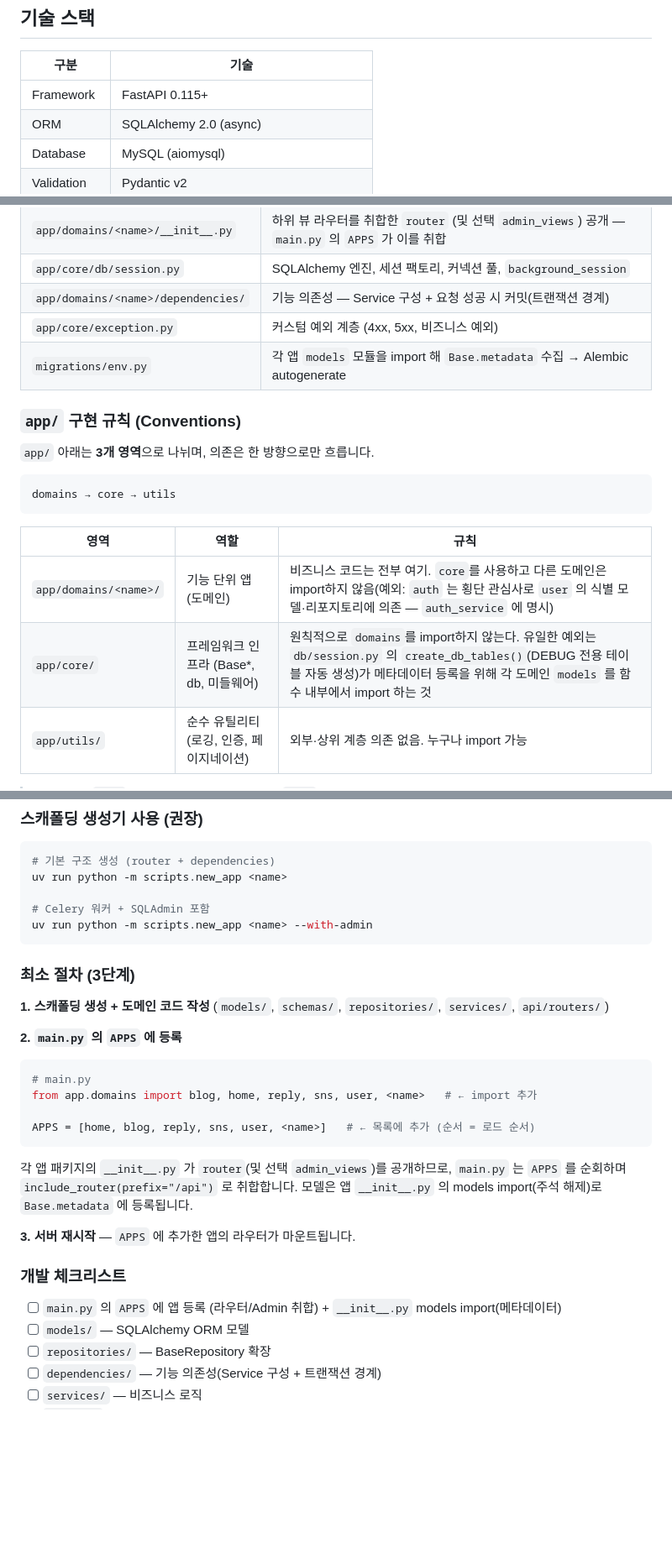
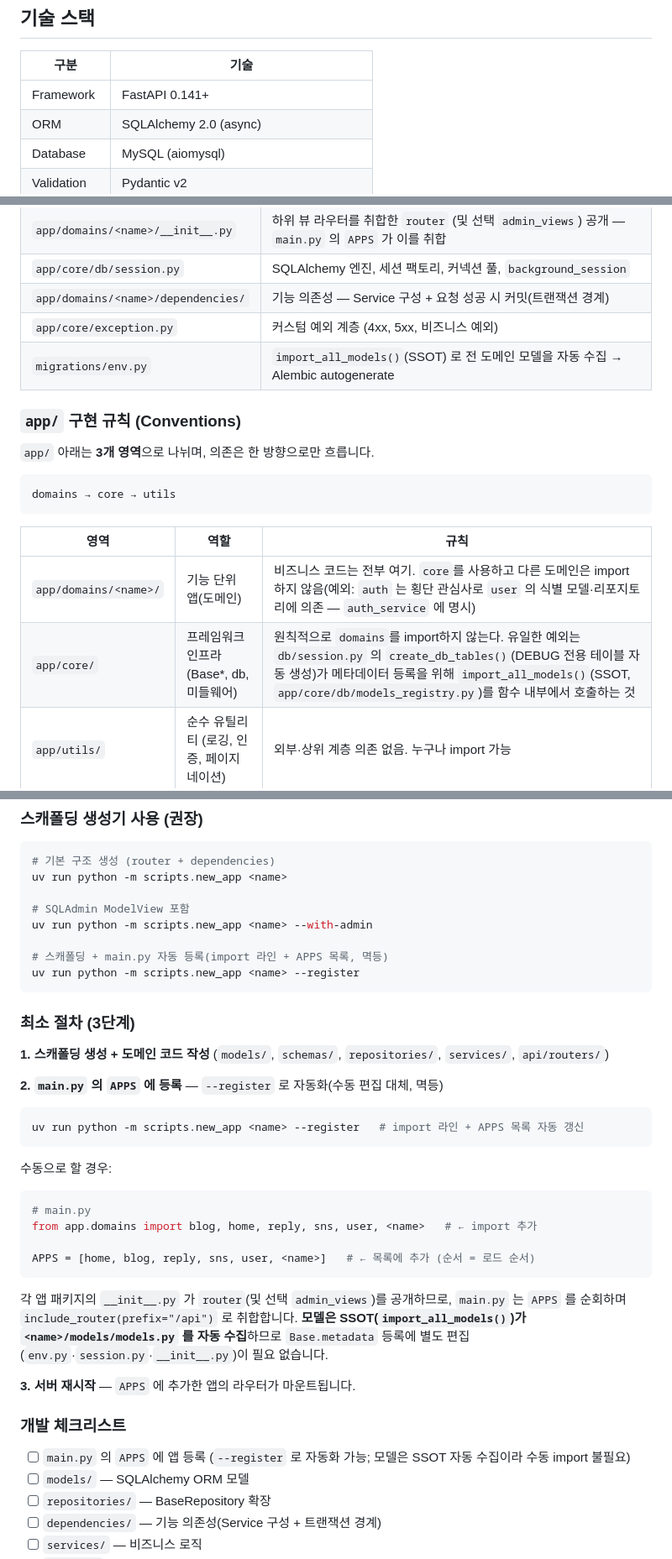
Before and after one commit to bluebamus/fastapi-default-project-structure, a Markdown page: README.md, 3 parts joined by grey strips. Shown at 84% size. GitHub-like rendering; blank space fills up the shorter version.

````diff
--- a/README.md
+++ b/README.md
@@ -43,7 +43,7 @@ Repository 패턴과 계층 분리 아키텍처를 적용한 FastAPI 프로젝
 
 | 구분 | 기술 |
 |------|------|
-| Framework | FastAPI 0.115+ |
+| Framework | FastAPI 0.141+ |
 | ORM | SQLAlchemy 2.0 (async) |
 | Database | MySQL (aiomysql) |
 | Validation | Pydantic v2 |
@@ -155,7 +155,7 @@ fastapi-default-project-structure/
 | `app/core/db/session.py` | SQLAlchemy 엔진, 세션 팩토리, 커넥션 풀, `background_session` |
 | `app/domains/<name>/dependencies/` | 기능 의존성 — Service 구성 + 요청 성공 시 커밋(트랜잭션 경계) |
 | `app/core/exception.py` | 커스텀 예외 계층 (4xx, 5xx, 비즈니스 예외) |
-| `migrations/env.py` | 각 앱 `models` 모듈을 import 해 `Base.metadata` 수집 → Alembic autogenerate |
+| `migrations/env.py` | `import_all_models()`(SSOT) 로 전 도메인 모델을 자동 수집 → Alembic autogenerate |
 
 ### `app/` 구현 규칙 (Conventions)
 
@@ -168,7 +168,7 @@ domains → core → utils
 | 영역 | 역할 | 규칙 |
 |------|------|------|
 | `app/domains/<name>/` | 기능 단위 앱(도메인) | 비즈니스 코드는 전부 여기. `core`를 사용하고 다른 도메인은 import하지 않음(예외: `auth` 는 횡단 관심사로 `user` 의 식별 모델·리포지토리에 의존 — `auth_service` 에 명시) |
-| `app/core/` | 프레임워크 인프라 (Base*, db, 미들웨어) | 원칙적으로 `domains`를 import하지 않는다. 유일한 예외는 `db/session.py` 의 `create_db_tables()`(DEBUG 전용 테이블 자동 생성)가 메타데이터 등록을 위해 각 도메인 `models` 를 함수 내부에서 import 하는 것 |
+| `app/core/` | 프레임워크 인프라 (Base*, db, 미들웨어) | 원칙적으로 `domains`를 import하지 않는다. 유일한 예외는 `db/session.py` 의 `create_db_tables()`(DEBUG 전용 테이블 자동 생성)가 메타데이터 등록을 위해 `import_all_models()`(SSOT, `app/core/db/models_registry.py`)를 함수 내부에서 호출하는 것 |
 | `app/utils/` | 순수 유틸리티 (로깅, 인증, 페이지네이션) | 외부·상위 계층 의존 없음. 누구나 import 가능 |
 
 > 핵심 규칙: **`core`는 도메인을 모른다.** 도메인이 `core`의 미들웨어 등에 자신을 연결해야 할 때는 직접 import가 아니라 등록 훅(예: `access_log_sink.register_sink()`)을 통한다.
@@ -852,15 +852,24 @@ async def dispatch(self, request: Request, call_next: Callable):
 # 기본 구조 생성 (router + dependencies)
 uv run python -m scripts.new_app <name>
 
-# Celery 워커 + SQLAdmin 포함
+# SQLAdmin ModelView 포함
 uv run python -m scripts.new_app <name> --with-admin
+
+# 스캐폴딩 + main.py 자동 등록(import 라인 + APPS 목록, 멱등)
+uv run python -m scripts.new_app <name> --register
 ```
 
 ### 최소 절차 (3단계)
 
 **1. 스캐폴딩 생성 + 도메인 코드 작성** (`models/`, `schemas/`, `repositories/`, `services/`, `api/routers/`)
 
-**2. `main.py` 의 `APPS` 에 등록**
+**2. `main.py` 의 `APPS` 에 등록** — `--register` 로 자동화(수동 편집 대체, 멱등)
+
+```bash
+uv run python -m scripts.new_app <name> --register   # import 라인 + APPS 목록 자동 갱신
+```
+
+수동으로 할 경우:
 
 ```python
 # main.py
@@ -869,13 +878,13 @@ from app.domains import blog, home, reply, sns, user, <name>   # ← import 추
 APPS = [home, blog, reply, sns, user, <name>]   # ← 목록에 추가 (순서 = 로드 순서)
 ```
 
-각 앱 패키지의 `__init__.py` 가 `router`(및 선택 `admin_views`)를 공개하므로, `main.py` 는 `APPS` 를 순회하며 `include_router(prefix="/api")` 로 취합합니다. 모델은 앱 `__init__.py` 의 models import(주석 해제)로 `Base.metadata` 에 등록됩니다.
+각 앱 패키지의 `__init__.py` 가 `router`(및 선택 `admin_views`)를 공개하므로, `main.py` 는 `APPS` 를 순회하며 `include_router(prefix="/api")` 로 취합합니다. **모델은 SSOT(`import_all_models()`)가 `<name>/models/models.py` 를 자동 수집**하므로 `Base.metadata` 등록에 별도 편집(`env.py`·`session.py`·`__init__.py`)이 필요 없습니다.
 
 **3. 서버 재시작** — `APPS` 에 추가한 앱의 라우터가 마운트됩니다.
 
 ### 개발 체크리스트
 
-- [ ] `main.py` 의 `APPS` 에 앱 등록 (라우터/Admin 취합) + `__init__.py` models import(메타데이터)
+- [ ] `main.py` 의 `APPS` 에 앱 등록 (`--register` 로 자동화 가능; 모델은 SSOT 자동 수집이라 수동 import 불필요)
 - [ ] `models/` — SQLAlchemy ORM 모델
 - [ ] `repositories/` — BaseRepository 확장
 - [ ] `dependencies/` — 기능 의존성(Service 구성 + 트랜잭션 경계)
````
Also changed, not shown: docs/ARCHITECTURE.md (+8 -7 lines).
